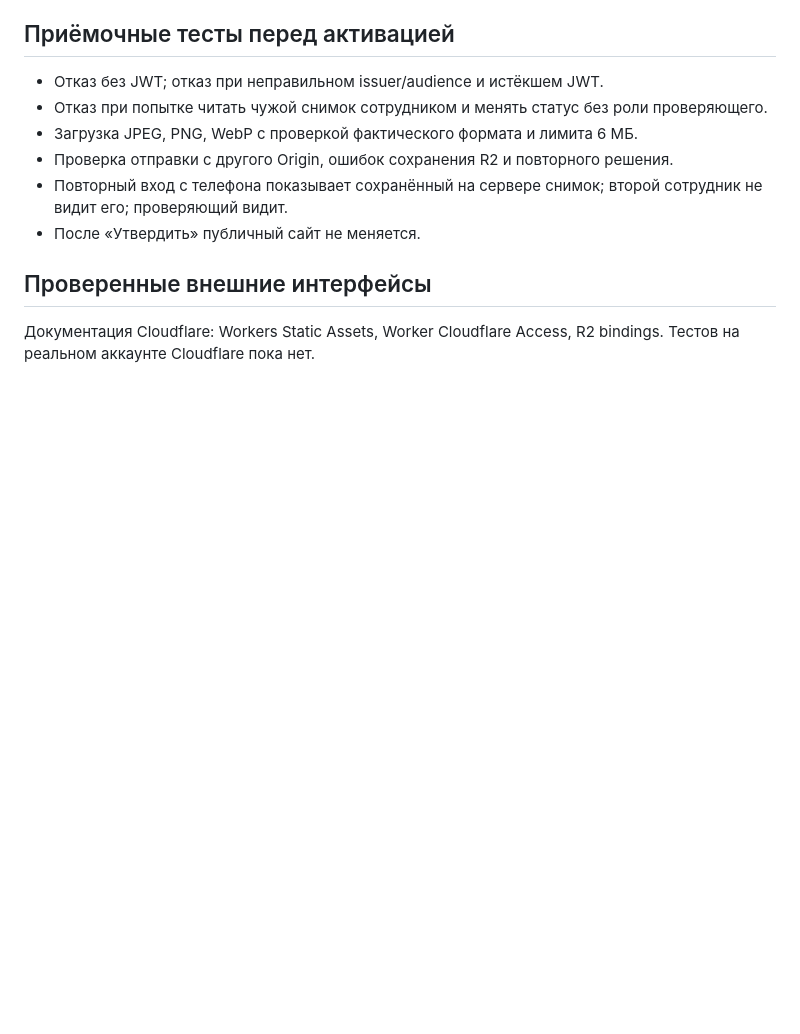
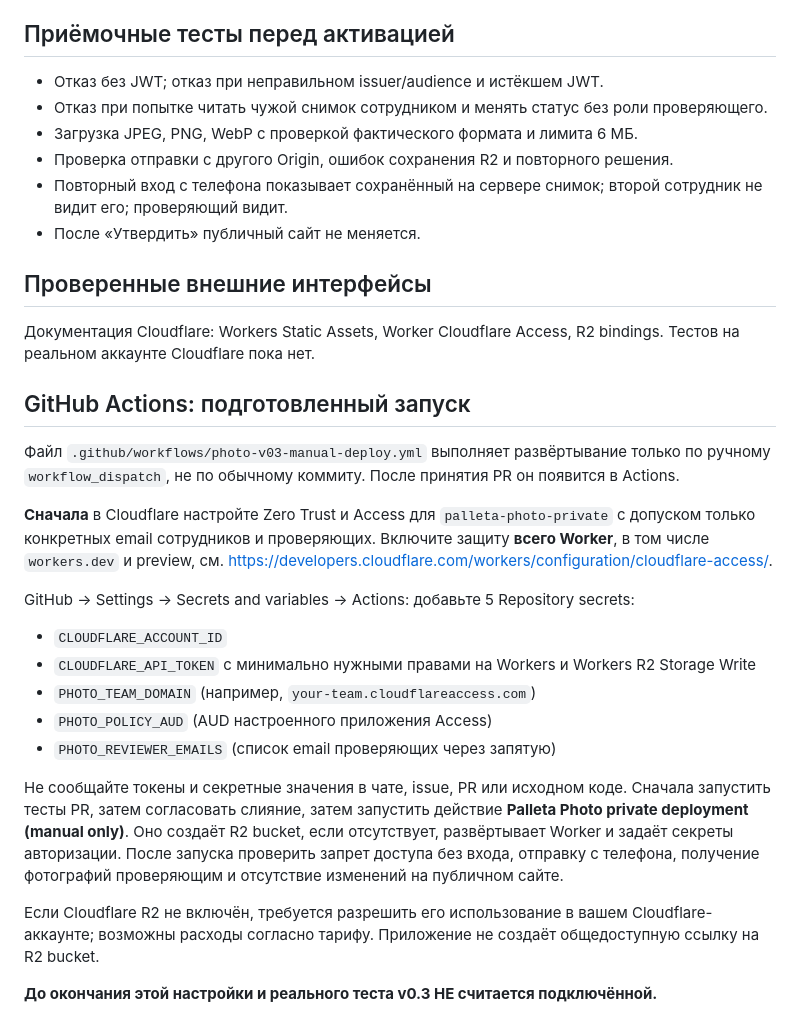
Before and after one commit to shmlr/palleta-store, a Markdown page: photo-private/README.md, the part around the change. Drawn GitHub-style; blank space fills up the shorter version.

Commit message:
Document Cloudflare Access and GitHub deployment requirements

```diff
--- a/photo-private/README.md
+++ b/photo-private/README.md
@@ -51,3 +51,22 @@
 ## Проверенные внешние интерфейсы
 
 Документация Cloudflare: Workers Static Assets, Worker Cloudflare Access, R2 bindings. Тестов на реальном аккаунте Cloudflare пока нет.
+
+## GitHub Actions: подготовленный запуск
+
+Файл `.github/workflows/photo-v03-manual-deploy.yml` выполняет развёртывание только по ручному `workflow_dispatch`, не по обычному коммиту. После принятия PR он появится в Actions.
+
+**Сначала** в Cloudflare настройте Zero Trust и Access для `palleta-photo-private` с допуском только конкретных email сотрудников и проверяющих. Включите защиту **всего Worker**, в том числе `workers.dev` и preview, см. https://developers.cloudflare.com/workers/configuration/cloudflare-access/.
+
+GitHub → Settings → Secrets and variables → Actions: добавьте 5 Repository secrets:
+- `CLOUDFLARE_ACCOUNT_ID`
+- `CLOUDFLARE_API_TOKEN` с минимально нужными правами на Workers и Workers R2 Storage Write
+- `PHOTO_TEAM_DOMAIN` (например, `your-team.cloudflareaccess.com`)
+- `PHOTO_POLICY_AUD` (AUD настроенного приложения Access)
+- `PHOTO_REVIEWER_EMAILS` (список email проверяющих через запятую)
+
+Не сообщайте токены и секретные значения в чате, issue, PR или исходном коде. Сначала запустить тесты PR, затем согласовать слияние, затем запустить действие **Palleta Photo private deployment (manual only)**. Оно создаёт R2 bucket, если отсутствует, развёртывает Worker и задаёт секреты авторизации. После запуска проверить запрет доступа без входа, отправку с телефона, получение фотографий проверяющим и отсутствие изменений на публичном сайте.
+
+Если Cloudflare R2 не включён, требуется разрешить его использование в вашем Cloudflare-аккаунте; возможны расходы согласно тарифу. Приложение не создаёт общедоступную ссылку на R2 bucket.
+
+**До окончания этой настройки и реального теста v0.3 НЕ считается подключённой.**
```
